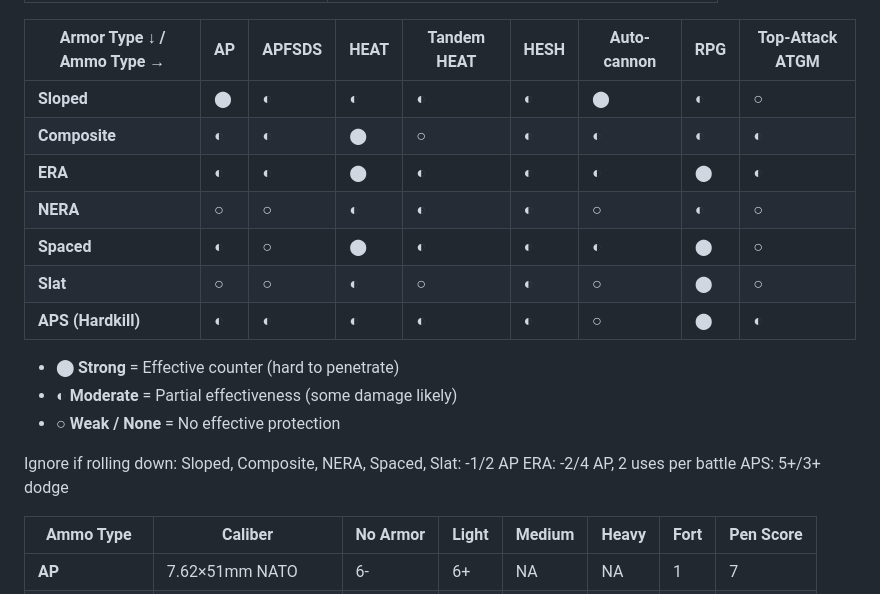
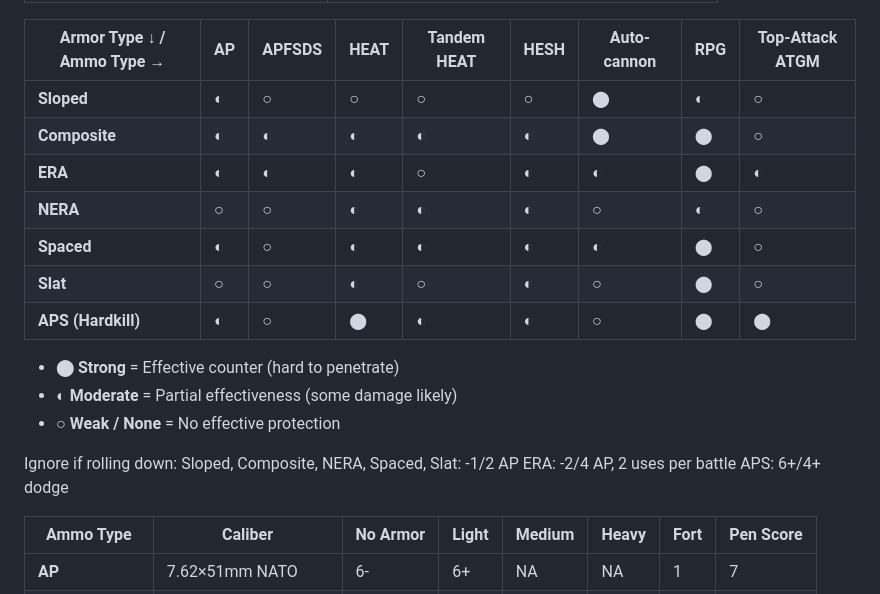
Before and after one commit to Another-Joy/Lead-Leadger, a Markdown page: Unnamed Wargame/Rework TODO.md, the part around the change. Rendered like a GitHub page.

Commit message:
Paulo's review

```diff
--- a/Unnamed Wargame/Rework TODO.md
+++ b/Unnamed Wargame/Rework TODO.md
@@ -21,13 +21,13 @@
 
 | **Armor Type ↓ / Ammo Type →** | AP  | APFSDS | HEAT | Tandem HEAT | HESH | Auto- cannon | RPG | Top-Attack ATGM |
 | ------------------------------ | --- | ------ | ---- | ----------- | ---- | ------------ | --- | --------------- |
-| **Sloped**                     | ⬤   | ◐      | ◐    | ◐           | ◐    | ⬤            | ◐   | ○               |
-| **Composite**                  | ◐   | ◐      | ⬤    | ○           | ◐    | ◐            | ◐   | ◐               |
-| **ERA**                        | ◐   | ◐      | ⬤    | ◐           | ◐    | ◐            | ⬤   | ◐               |
+| **Sloped**                     | ◐   | ○      | ○    | ○           | ○    | ⬤            | ◐   | ○               |
+| **Composite**                  | ◐   | ◐      | ◐    | ◐           | ◐    | ⬤            | ⬤   | ○               |
+| **ERA**                        | ◐   | ◐      | ◐    | ○           | ◐    | ◐            | ⬤   | ◐               |
 | **NERA**                       | ○   | ○      | ◐    | ◐           | ◐    | ○            | ◐   | ○               |
-| **Spaced**                     | ◐   | ○      | ⬤    | ◐           | ◐    | ◐            | ⬤   | ○               |
+| **Spaced**                     | ◐   | ○      | ◐    | ◐           | ◐    | ◐            | ⬤   | ○               |
 | **Slat**                       | ○   | ○      | ◐    | ○           | ◐    | ○            | ⬤   | ○               |
-| **APS (Hardkill)**             | ◐   | ◐      | ◐    | ◐           | ◐    | ○            | ⬤   | ◐               |
+| **APS (Hardkill)**             | ◐   | ○      | ⬤    | ◐           | ◐    | ○            | ⬤   | ⬤               |
 - **⬤ Strong** = Effective counter (hard to penetrate)
 - **◐ Moderate** = Partial effectiveness (some damage likely)
 - ○ **Weak / None** = No effective protection
@@ -35,7 +35,7 @@
 Ignore if rolling down:
 Sloped, Composite, NERA, Spaced, Slat: -1/2 AP
 ERA: -2/4 AP, 2 uses per battle
-APS: 5+/3+ dodge
+APS: 6+/4+ dodge
 
 | **Ammo Type**   | **Caliber**         | **No Armor** | **Light** | **Medium** | **Heavy** | Fort | Pen Score |
 | --------------- | ------------------- | ------------ | --------- | ---------- | --------- | ---- | --------- |
```
